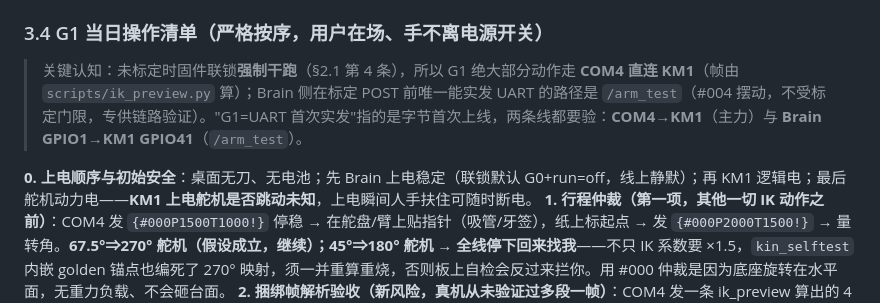
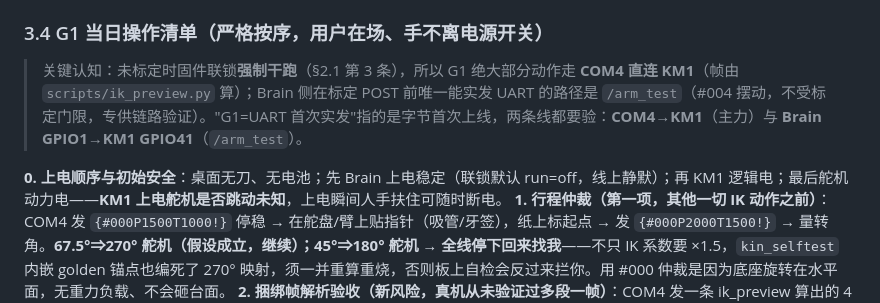
Before and after one commit to Wang061/chargereborn, a Markdown page: docs/ai/ARM_PIPELINE.md, the part around the change. Drawn GitHub-style.

Commit message:
docs(ai): 修复§2.1重编号后的失效引用(第4条→第3条)+去掉一处残留G0措辞
Step 1把§2.1从四重联锁压缩为三重联锁后,IK自检+标定valid从第4条
挪到第3条,3.4节的引用未同步导致失效;顺带去掉同一段落里的残留
G0措辞(分级已在Task 3删除)。closes Task 12 review的Important发现。

Co-Authored-By: Claude Fable 5 <noreply@anthropic.com>

```diff
--- a/docs/ai/ARM_PIPELINE.md
+++ b/docs/ai/ARM_PIPELINE.md
@@ -107,9 +107,9 @@
 
 ### 3.4 G1 当日操作清单（严格按序，用户在场、手不离电源开关）
 
-> 关键认知：未标定时固件联锁**强制干跑**（§2.1 第 4 条），所以 G1 绝大部分动作走 **COM4 直连 KM1**（帧由 `scripts/ik_preview.py` 算）；Brain 侧在标定 POST 前唯一能实发 UART 的路径是 `/arm_test`（#004 摆动，不受标定门限，专供链路验证）。"G1=UART 首次实发"指的是字节首次上线，两条线都要验：**COM4→KM1**（主力）与 **Brain GPIO1→KM1 GPIO41**（`/arm_test`）。
+> 关键认知：未标定时固件联锁**强制干跑**（§2.1 第 3 条），所以 G1 绝大部分动作走 **COM4 直连 KM1**（帧由 `scripts/ik_preview.py` 算）；Brain 侧在标定 POST 前唯一能实发 UART 的路径是 `/arm_test`（#004 摆动，不受标定门限，专供链路验证）。"G1=UART 首次实发"指的是字节首次上线，两条线都要验：**COM4→KM1**（主力）与 **Brain GPIO1→KM1 GPIO41**（`/arm_test`）。
 
-**0. 上电顺序与初始安全**：桌面无刀、无电池；先 Brain 上电稳定（联锁默认 G0+run=off，线上静默）；再 KM1 逻辑电；最后舵机动力电——**KM1 上电舵机是否跳动未知**，上电瞬间人手扶住可随时断电。
+**0. 上电顺序与初始安全**：桌面无刀、无电池；先 Brain 上电稳定（联锁默认 run=off，线上静默）；再 KM1 逻辑电；最后舵机动力电——**KM1 上电舵机是否跳动未知**，上电瞬间人手扶住可随时断电。
 **1. 行程仲裁（第一项，其他一切 IK 动作之前）**：COM4 发 `{#000P1500T1000!}` 停稳 → 在舵盘/臂上贴指针（吸管/牙签），纸上标起点 → 发 `{#000P2000T1500!}` → 量转角。**67.5°⇒270° 舵机（假设成立，继续）；45°⇒180° 舵机 → 全线停下回来找我**——不只 IK 系数要 ×1.5，`kin_selftest` 内嵌 golden 锚点也编死了 270° 映射，须一并重算重烧，否则板上自检会反过来拦你。用 #000 仲裁是因为底座旋转在水平面，无重力负载、不会砸台面。
 **2. 捆绑帧解析验收（新风险，真机从未验证过多段一帧）**：COM4 发一条 ik_preview 算出的 4 关节捆绑帧（如 `--observe` 的中转帧），**看 4 个关节是否全动**（COM4 回显也可对照）。只动第一段 ⇒ 真机不支持捆绑 ⇒ 停下回来找我改成拆单帧连发。
 **3. Brain 链路验字节**：KM1 侧开 COM4 监视 → Brain 网页点"机械臂测试帧"（`/arm_test`）→ COM4 应回显 3 条 #004 帧（KM1 收到什么就回显什么，**等效逻辑分析仪**且更强：证明的是"KM1 解析到了"）。
```
